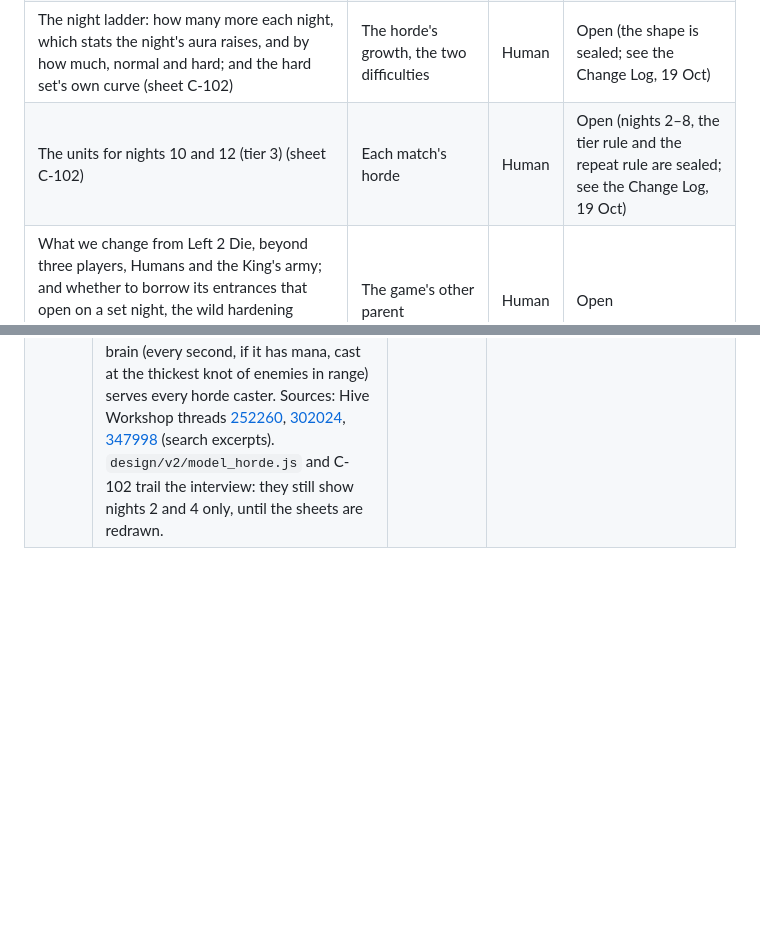
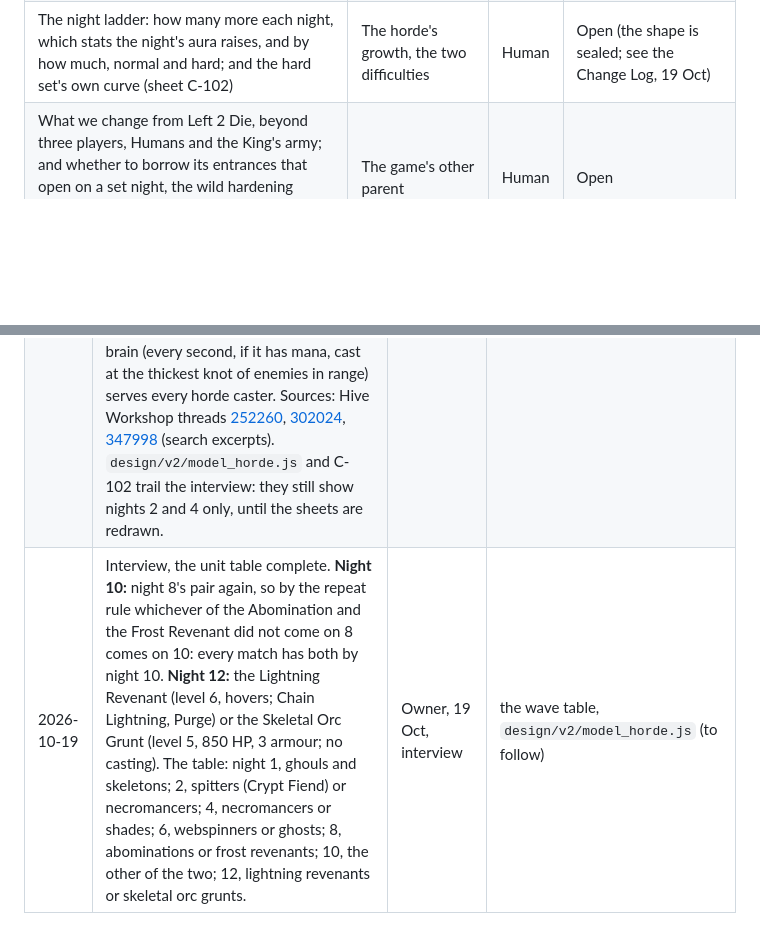
Before and after one commit to Jordan-Doerksen/triforce-defense, a Markdown page: DECISIONS.md, 2 parts joined by grey strips. Rendered like a GitHub page; blank space fills up the shorter version.

Commit message:
Interview: the unit table complete, nights 10 and 12
Co-Authored-By: Claude Opus 5.5 <noreply@anthropic.com>
Claude-Session: https://claude.ai/code/session_0171ubkrirX9kEJ21GccUo3u

```diff
--- a/DECISIONS.md
+++ b/DECISIONS.md
@@ -143,7 +143,6 @@ Status ∈ **Planned · In Design · Locked · Built · Superseded**.
 | Night count / day length / buff values | Match length | Human | Open (defaults in Decision 1.4) |
 | The quick road isn't quicker on the sketch: hill to forest through the wild measures 1.13× the safe road, wall to wall. Every gate faces north while the roads leave the towns' sides; where do the roads meet the gates? (sheet M-101) | Decision 1.2's choice, every reinforcement | Human | Open. Owner, 19 Oct: the safe road is safe because you lose no units on it (a speed-aura road was raised and dropped) |
 | The night ladder: how many more each night, which stats the night's aura raises, and by how much, normal and hard; and the hard set's own curve (sheet C-102) | The horde's growth, the two difficulties | Human | Open (the shape is sealed; see the Change Log, 19 Oct) |
-| The units for nights 10 and 12 (tier 3) (sheet C-102) | Each match's horde | Human | Open (nights 2–8, the tier rule and the repeat rule are sealed; see the Change Log, 19 Oct) |
 | What we change from Left 2 Die, beyond three players, Humans and the King's army; and whether to borrow its entrances that open on a set night, the wild hardening where it isn't cleared, or its endless mode (`docs/LEFT2DIE.md`) | The game's other parent | Human | Open |
 | Undead air: normal none; hard one flyer, a special (owner, 19 Oct). Which flyer, and from which night | No player air T3 | Human | Open (the shape is sealed) |
 | The horde's heroes: their kits in full and their levels by night; the item each drops (the defender's, 3.1 amended; the gate rolled at dusk). The burrow's numbers (the mound's HP, the pack) | The heroes, new 19 Oct | Human | Open (interview under way; the four heroes, their events and hard's rotation: sealed) |
@@ -174,3 +173,4 @@ Status ∈ **Planned · In Design · Locked · Built · Superseded**.
 | 2026-10-19 | Interview, continued. **3.1 amended for the horde's heroes:** a hero's item drops at the gate it attacked, for that town's captain alone (the defender's), to use or sell at the market with the captain's hero. 3.1 stands for the wild's loot (side objectives, champions). | Owner, 19 Oct, interview | 3.1, the hero table, the item table |
 | 2026-10-19 | Interview, continued. **The hero's gate is rolled at dusk**, announced with the night's tell. Drops may come out uneven, by design: the captains trade or give each other items, and the friction is part of the game ("maybe one of your buddies is a bit greedy and wants them all, maybe you don't help him the next night"). | Owner, 19 Oct, interview | the hero table, the dusk tell |
 | 2026-10-19 | Interview, the unit table by tier. **Night 6 (tier 2):** the Nerubian Webspinner (level 3; web pins units, raises the dead) or the Ghost (level 3; hovers on the ground, hits air and ground, Possession). **Night 8 (tier 3 opens):** the Abomination (level 4, 1175 HP, disease cloud: breaks the gate) or the Frost Revenant (level 4, hovers; Blizzard over the wall onto the crew and the towers). **Horde casters, engine first:** the horde is owned by a computer player and attack-moves, so WC3's built-in spell AI casts (it runs without an AI script, on fixed conditions, e.g. enough enemies bunched for an area spell); the first terrain test spawns one Frost Revenant at a wall with a crew behind it; if it won't cast reliably, one Lua caster brain (every second, if it has mana, cast at the thickest knot of enemies in range) serves every horde caster. Sources: Hive Workshop threads [252260](https://www.hiveworkshop.com/threads/how-to-make-the-ai-take-certain-units-seriously.252260/), [302024](https://www.hiveworkshop.com/threads/why-are-computer-controlled-units-not-using-abilities.302024), [347998](https://www.hiveworkshop.com/threads/ai-ground-target-skill-help.347998) (search excerpts). `design/v2/model_horde.js` and C-102 trail the interview: they still show nights 2 and 4 only, until the sheets are redrawn. | Owner, 19 Oct, interview | the wave table, the horde's casters (Lua, phase 4), the first terrain test |
+| 2026-10-19 | Interview, the unit table complete. **Night 10:** night 8's pair again, so by the repeat rule whichever of the Abomination and the Frost Revenant did not come on 8 comes on 10: every match has both by night 10. **Night 12:** the Lightning Revenant (level 6, hovers; Chain Lightning, Purge) or the Skeletal Orc Grunt (level 5, 850 HP, 3 armour; no casting). The table: night 1, ghouls and skeletons; 2, spitters (Crypt Fiend) or necromancers; 4, necromancers or shades; 6, webspinners or ghosts; 8, abominations or frost revenants; 10, the other of the two; 12, lightning revenants or skeletal orc grunts. | Owner, 19 Oct, interview | the wave table, `design/v2/model_horde.js` (to follow) |
```
